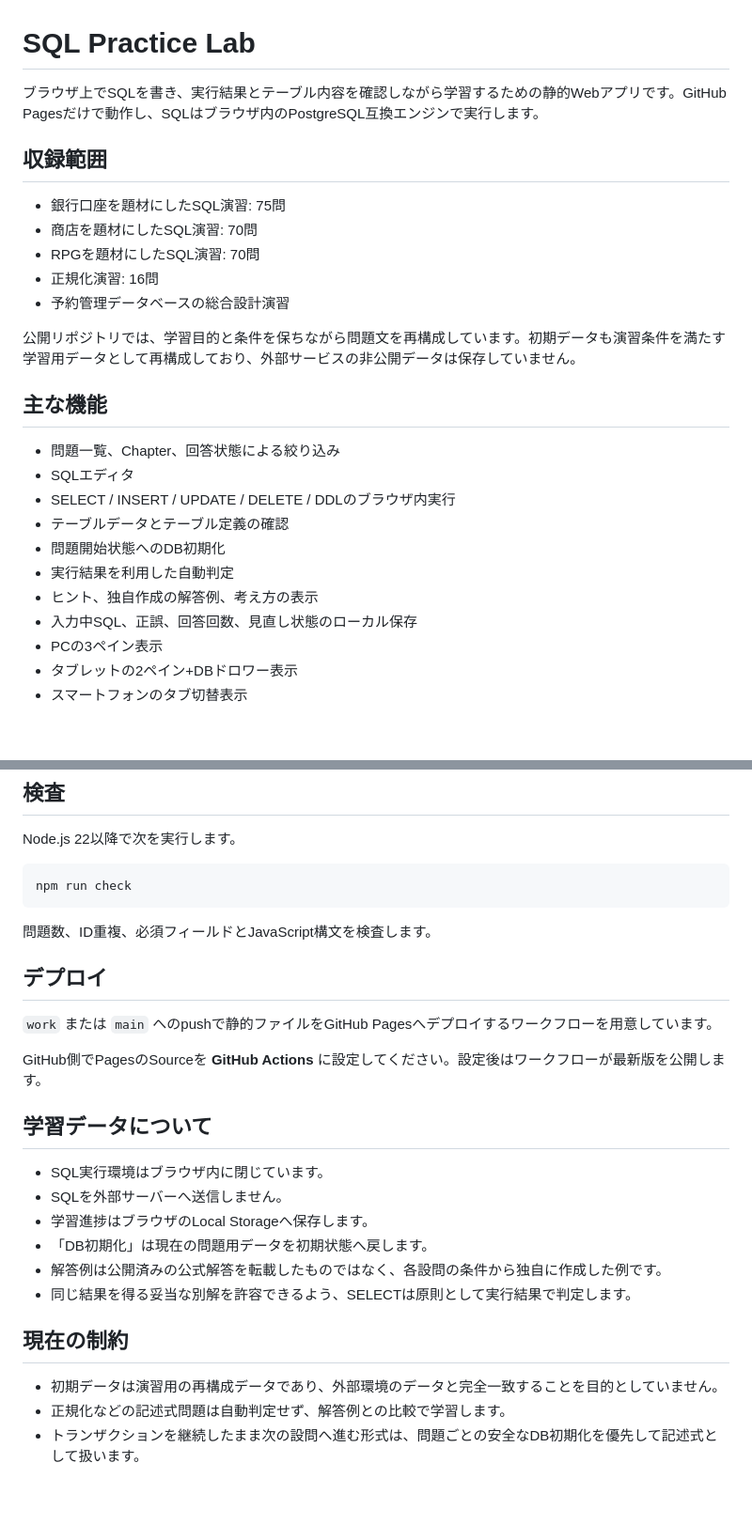
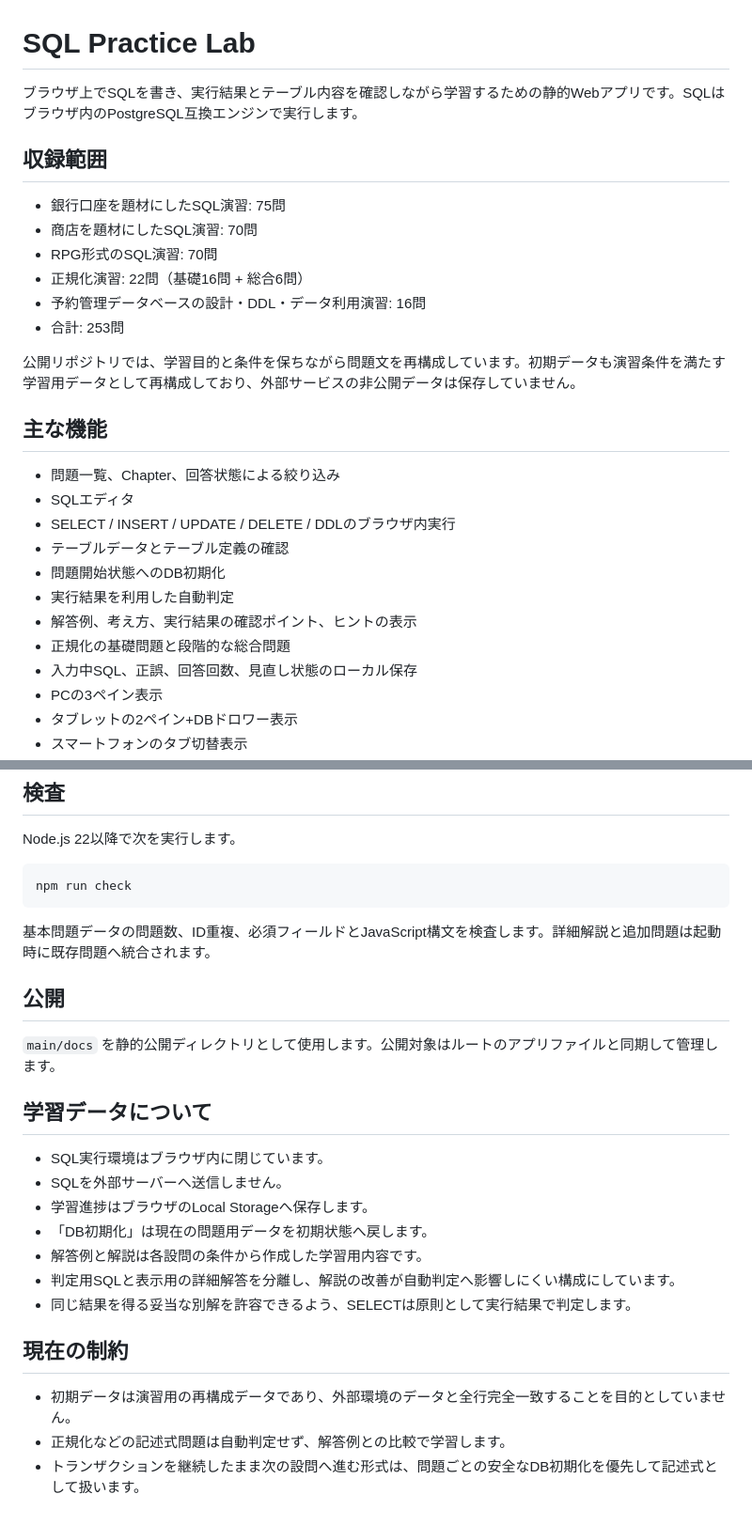
Before and after one commit to Shota-Zaki/dokoQL, a Markdown page: README.md, 2 parts joined by grey strips. Shown at 94% size. GitHub-like rendering; blank space fills up the shorter version.

Commit message:
docs: document 253 exercises and detailed explanations

````diff
--- a/README.md
+++ b/README.md
@@ -1,14 +1,15 @@
 # SQL Practice Lab
 
-ブラウザ上でSQLを書き、実行結果とテーブル内容を確認しながら学習するための静的Webアプリです。GitHub Pagesだけで動作し、SQLはブラウザ内のPostgreSQL互換エンジンで実行します。
+ブラウザ上でSQLを書き、実行結果とテーブル内容を確認しながら学習するための静的Webアプリです。SQLはブラウザ内のPostgreSQL互換エンジンで実行します。
 
 ## 収録範囲
 
 - 銀行口座を題材にしたSQL演習: 75問
 - 商店を題材にしたSQL演習: 70問
-- RPGを題材にしたSQL演習: 70問
-- 正規化演習: 16問
-- 予約管理データベースの総合設計演習
+- RPG形式のSQL演習: 70問
+- 正規化演習: 22問（基礎16問 + 総合6問）
+- 予約管理データベースの設計・DDL・データ利用演習: 16問
+- 合計: 253問
 
 公開リポジトリでは、学習目的と条件を保ちながら問題文を再構成しています。初期データも演習条件を満たす学習用データとして再構成しており、外部サービスの非公開データは保存していません。
 
@@ -20,7 +21,8 @@
 - テーブルデータとテーブル定義の確認
 - 問題開始状態へのDB初期化
 - 実行結果を利用した自動判定
-- ヒント、独自作成の解答例、考え方の表示
+- 解答例、考え方、実行結果の確認ポイント、ヒントの表示
+- 正規化の基礎問題と段階的な総合問題
 - 入力中SQL、正誤、回答回数、見直し状態のローカル保存
 - PCの3ペイン表示
 - タブレットの2ペイン+DBドロワー表示
@@ -63,13 +71,11 @@ Node.js 22以降で次を実行します。
 npm run check
 ```
 
-問題数、ID重複、必須フィールドとJavaScript構文を検査します。
+基本問題データの問題数、ID重複、必須フィールドとJavaScript構文を検査します。詳細解説と追加問題は起動時に既存問題へ統合されます。
 
-## デプロイ
+## 公開
 
-`work` または `main` へのpushで静的ファイルをGitHub Pagesへデプロイするワークフローを用意しています。
-
-GitHub側でPagesのSourceを **GitHub Actions** に設定してください。設定後はワークフローが最新版を公開します。
+`main/docs` を静的公開ディレクトリとして使用します。公開対象はルートのアプリファイルと同期して管理します。
 
 ## 学習データについて
 
@@ -77,11 +83,12 @@ GitHub側でPagesのSourceを **GitHub Actions** に設定してください。
 - SQLを外部サーバーへ送信しません。
 - 学習進捗はブラウザのLocal Storageへ保存します。
 - 「DB初期化」は現在の問題用データを初期状態へ戻します。
-- 解答例は公開済みの公式解答を転載したものではなく、各設問の条件から独自に作成した例です。
+- 解答例と解説は各設問の条件から作成した学習用内容です。
+- 判定用SQLと表示用の詳細解答を分離し、解説の改善が自動判定へ影響しにくい構成にしています。
 - 同じ結果を得る妥当な別解を許容できるよう、SELECTは原則として実行結果で判定します。
 
 ## 現在の制約
 
-- 初期データは演習用の再構成データであり、外部環境のデータと完全一致することを目的としていません。
+- 初期データは演習用の再構成データであり、外部環境のデータと全行完全一致することを目的としていません。
 - 正規化などの記述式問題は自動判定せず、解答例との比較で学習します。
 - トランザクションを継続したまま次の設問へ進む形式は、問題ごとの安全なDB初期化を優先して記述式として扱います。
````
Also changed, not shown: other parts of README.md (+6 -0 lines).
